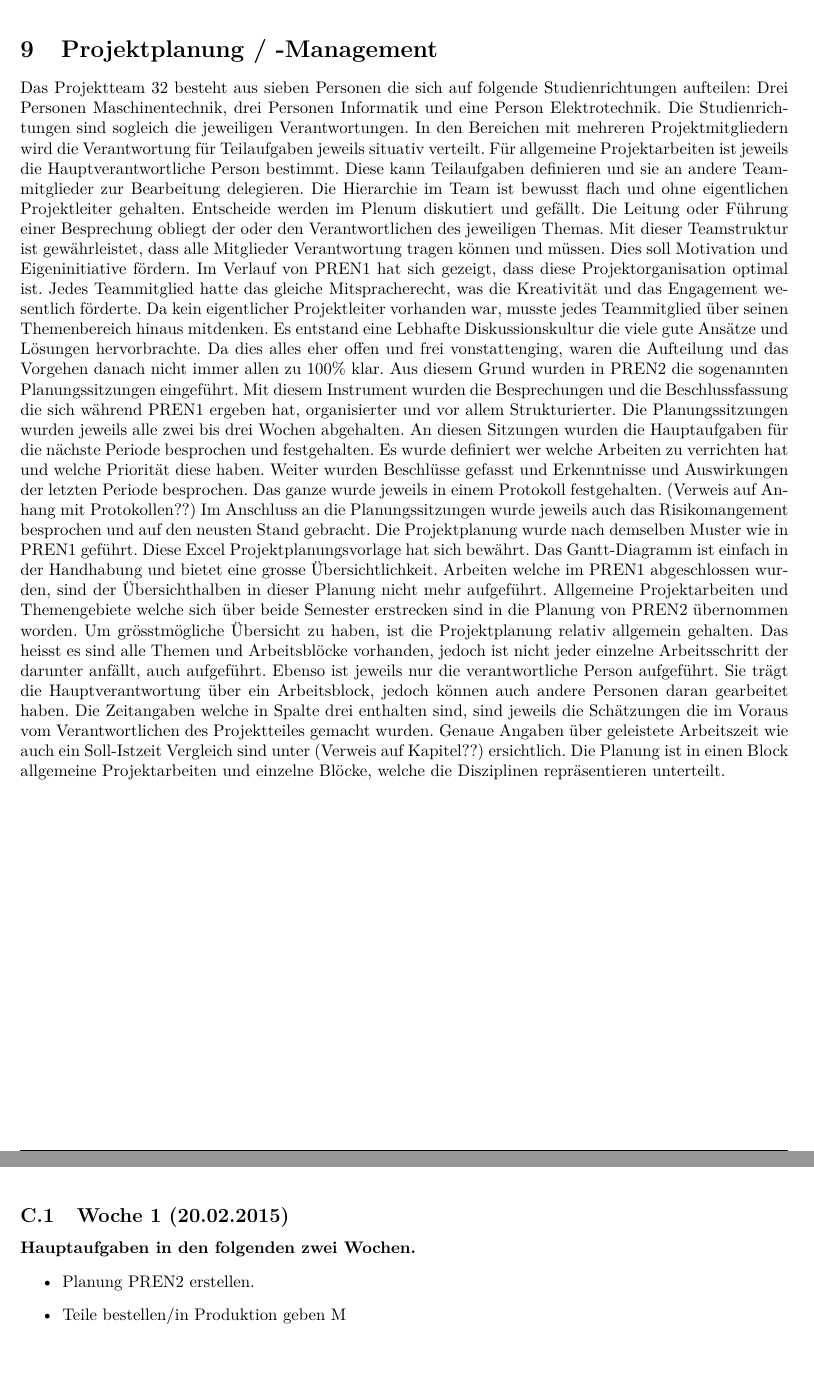
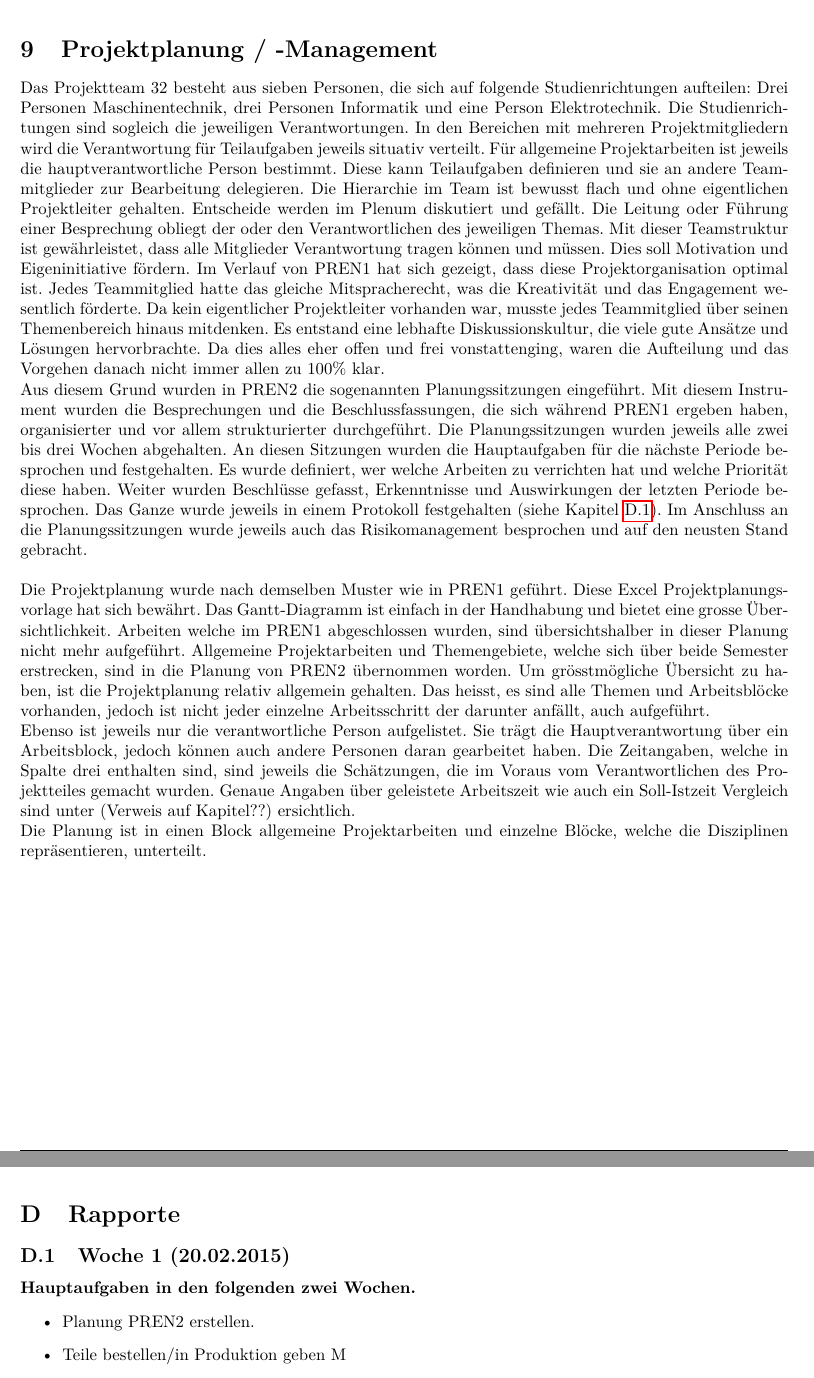
Before and after one commit to PREN-Team32/PREN2, a LaTeX document (doc/Dokumentation.tex, which reads doc/Enddokumentation/Anhang/RapportW1.tex, doc/Enddokumentation/PlanungManagement.tex): two parts of pages 22 and 45 of 56, joined at a grey line, cut so that both start at the same text. Compiled offline with pdfLaTeX.

Commit message:
ProjektMgmt korrigiert

```diff
--- a/doc/Dokumentation.tex
+++ b/doc/Dokumentation.tex
@@ -104,6 +104,8 @@ autonomen Ballwerfers}
 
    		\includepdf[page=2- , offset=0cm -1.60cm, width=1.1\textwidth,picturecommand={\centering},pagecommand={\thispagestyle{fancy}},]{Anhang/Aufgabenstellung_PREN1_H14.pdf}
 
+   		\section{Rapporte}
+
    		\input{Enddokumentation/Anhang/RapportW1}
    		\newpage
    		\input{Enddokumentation/Anhang/RapportW3}
--- a/doc/Enddokumentation/Anhang/RapportW1.tex
+++ b/doc/Enddokumentation/Anhang/RapportW1.tex
@@ -1,4 +1,5 @@
 \subsection{Woche 1 (20.02.2015)}
+\label{sec:BeginnRaporte}
 \textbf{Hauptaufgaben in den folgenden zwei Wochen.}
 \begin{itemize}
     \item Planung PREN2 erstellen.
--- a/doc/Enddokumentation/PlanungManagement.tex
+++ b/doc/Enddokumentation/PlanungManagement.tex
@@ -1,11 +1,12 @@
 \section{Projektplanung / -Management}
 
-Das Projektteam 32 besteht aus sieben Personen die sich auf folgende
+Das Projektteam 32 besteht aus sieben Personen, die sich auf folgende
 Studienrichtungen aufteilen: Drei Personen Maschinentechnik, drei
 Personen Informatik und eine Person Elektrotechnik. Die Studienrichtungen
-sind sogleich die jeweiligen Verantwortungen. In den Bereichen mit mehreren Projektmitgliedern wird die Verantwortung für Teilaufgaben jeweils
+sind sogleich die jeweiligen Verantwortungen. In den Bereichen mit mehreren
+Projektmitgliedern wird die Verantwortung für Teilaufgaben jeweils
 situativ verteilt. Für allgemeine Projektarbeiten ist jeweils die
-Hauptverantwortliche Person bestimmt. Diese kann Teilaufgaben definieren
+hauptverantwortliche Person bestimmt. Diese kann Teilaufgaben definieren
 und sie an andere Teammitglieder zur Bearbeitung delegieren. Die Hierarchie
 im Team ist bewusst flach und ohne eigentlichen Projektleiter gehalten.
 Entscheide werden im Plenum diskutiert und gefällt. Die Leitung oder Führung
@@ -16,31 +17,39 @@ Im Verlauf von PREN1 hat sich gezeigt, dass diese Projektorganisation optimal
 ist. Jedes Teammitglied hatte das gleiche Mitspracherecht, was die Kreativität
 und das Engagement wesentlich förderte. Da kein eigentlicher Projektleiter
 vorhanden war, musste jedes Teammitglied über seinen Themenbereich hinaus
-mitdenken. Es entstand eine Lebhafte Diskussionskultur die viele gute Ansätze
+mitdenken. Es entstand eine lebhafte Diskussionskultur, die viele gute Ansätze
 und Lösungen hervorbrachte. Da dies alles eher offen und frei vonstattenging,
 waren die Aufteilung und das Vorgehen danach nicht immer allen zu 100\% klar.
+\newline
 Aus diesem Grund wurden in PREN2 die sogenannten Planungssitzungen eingeführt.
-Mit diesem Instrument wurden die Besprechungen und die Beschlussfassung die
-sich während PREN1 ergeben hat, organisierter und vor allem Strukturierter. Die
-Planungssitzungen wurden jeweils alle zwei bis drei Wochen abgehalten. An diesen
+Mit diesem Instrument wurden die Besprechungen und die Beschlussfassungen, die
+sich während PREN1 ergeben haben, organisierter und vor allem strukturierter durchgeführt.
+Die Planungssitzungen wurden jeweils alle zwei bis drei Wochen abgehalten. An diesen
 Sitzungen wurden die Hauptaufgaben für die nächste Periode besprochen und
-festgehalten. Es wurde definiert wer welche Arbeiten zu verrichten hat und welche
-Priorität diese haben. Weiter wurden Beschlüsse gefasst und Erkenntnisse und
-Auswirkungen der letzten Periode besprochen. Das ganze wurde jeweils in einem
-Protokoll festgehalten. (Verweis auf Anhang mit Protokollen??) Im Anschluss an die Planungssitzungen wurde jeweils auch das Risikomangement besprochen und auf den
+festgehalten. Es wurde definiert, wer welche Arbeiten zu verrichten hat und welche
+Priorität diese haben. Weiter wurden Beschlüsse gefasst, Erkenntnisse und
+Auswirkungen der letzten Periode besprochen. Das Ganze wurde jeweils in einem
+Protokoll festgehalten (siehe Kapitel \ref{sec:BeginnRaporte}). Im Anschluss an
+die Planungssitzungen wurde jeweils auch das Risikomanagement besprochen und auf den
 neusten Stand gebracht.
-Die Projektplanung wurde nach demselben Muster wie in PREN1 geführt. Diese Excel Projektplanungsvorlage hat sich bewährt. Das Gantt-Diagramm ist einfach in der
+\newline
+\newline
+Die Projektplanung wurde nach demselben Muster wie in PREN1 geführt. Diese Excel
+Projektplanungsvorlage hat sich bewährt. Das Gantt-Diagramm ist einfach in der
 Handhabung und bietet eine grosse Übersichtlichkeit. Arbeiten welche im PREN1
-abgeschlossen wurden, sind der Übersichthalben in dieser Planung nicht mehr
-aufgeführt. Allgemeine Projektarbeiten und Themengebiete welche sich über beide
-Semester erstrecken sind in die Planung von PREN2 übernommen worden. Um
+abgeschlossen wurden, sind übersichtshalber in dieser Planung nicht mehr
+aufgeführt. Allgemeine Projektarbeiten und Themengebiete, welche sich über beide
+Semester erstrecken, sind in die Planung von PREN2 übernommen worden. Um
 grösstmögliche Übersicht zu haben, ist die Projektplanung relativ allgemein
-gehalten. Das heisst es sind alle Themen und Arbeitsblöcke vorhanden, jedoch
+gehalten. Das heisst, es sind alle Themen und Arbeitsblöcke vorhanden, jedoch
 ist nicht jeder einzelne Arbeitsschritt der darunter anfällt, auch aufgeführt.
-Ebenso ist jeweils nur die verantwortliche Person aufgeführt. Sie trägt die Hauptverantwortung über ein Arbeitsblock, jedoch können auch andere Personen
-daran gearbeitet haben. Die Zeitangaben welche in Spalte drei enthalten sind,
-sind jeweils die Schätzungen die im Voraus vom Verantwortlichen des Projektteiles
+\newline
+Ebenso ist jeweils nur die verantwortliche Person aufgelistet. Sie trägt die
+Hauptverantwortung über ein Arbeitsblock, jedoch können auch andere Personen
+daran gearbeitet haben. Die Zeitangaben, welche in Spalte drei enthalten sind,
+sind jeweils die Schätzungen, die im Voraus vom Verantwortlichen des Projektteiles
 gemacht wurden. Genaue Angaben über geleistete Arbeitszeit wie auch ein
-Soll-Istzeit Vergleich sind unter (Verweis auf Kapitel??) ersichtlich. Die Planung
-ist in einen Block allgemeine Projektarbeiten und einzelne Blöcke, welche die
-Disziplinen repräsentieren unterteilt.
+Soll-Istzeit Vergleich sind unter (Verweis auf Kapitel??) ersichtlich.
+\newline
+Die Planung ist in einen Block allgemeine Projektarbeiten und einzelne Blöcke, welche die
+Disziplinen repräsentieren, unterteilt.
```
